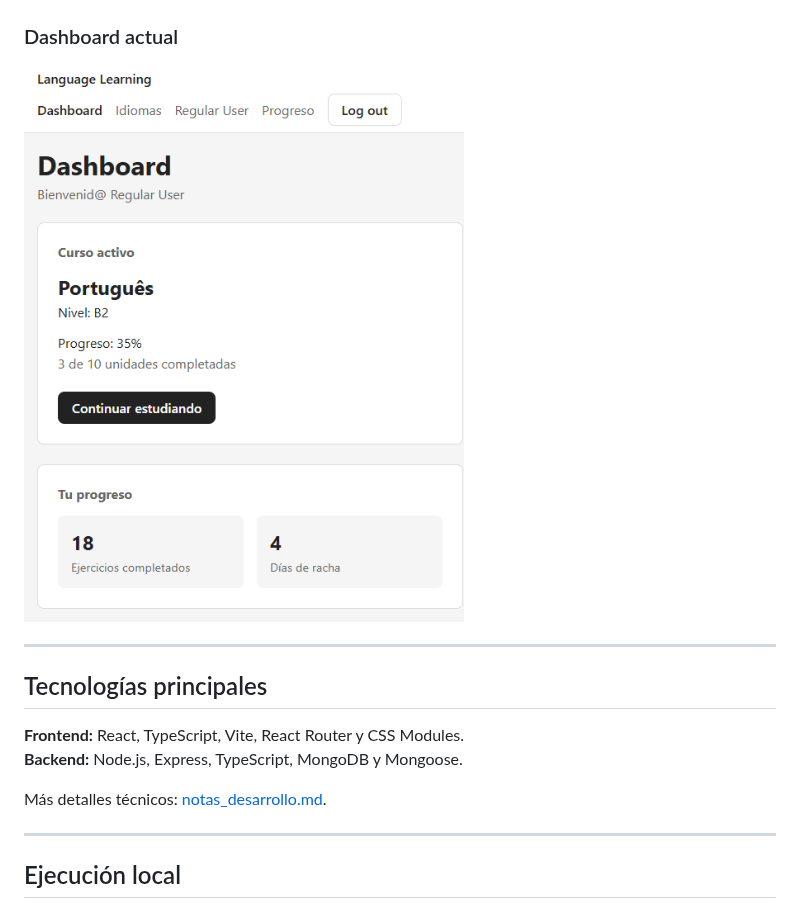
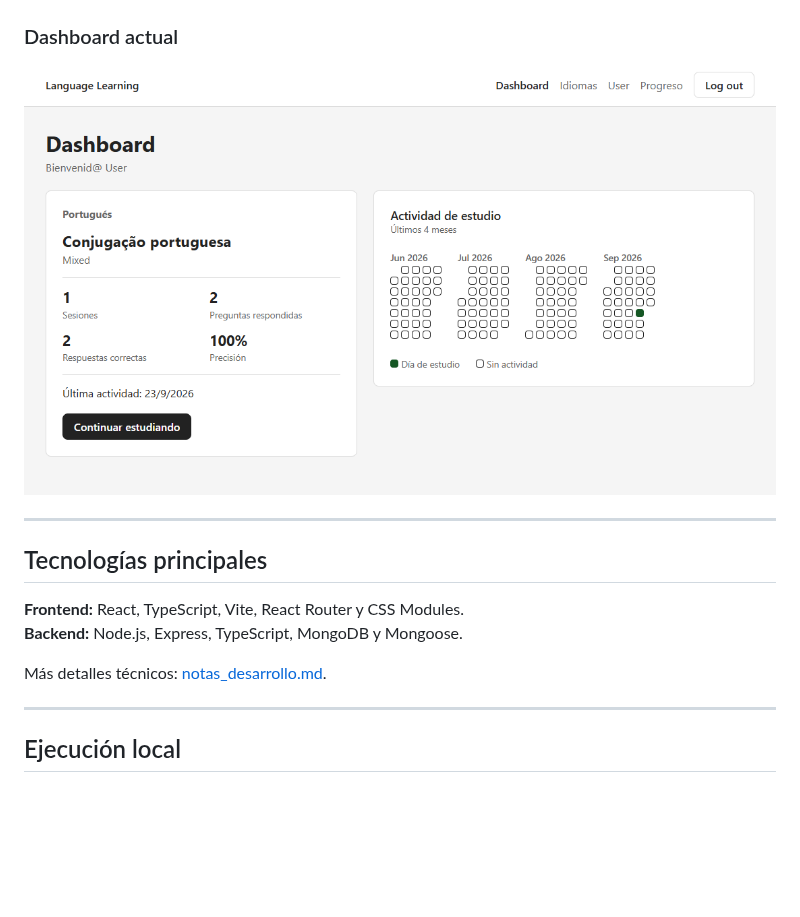
Before and after one commit to candytale55/fullstack-project-backend, a Markdown page: README.md, the part around one of its changes. Drawn GitHub-style; pictures changed too: docs/shots/scsh-08-dashboard.png (added), docs/shots/scsh-08-mock-dashboard.png (deleted); blank space fills up the shorter version.

```diff
--- a/README.md
+++ b/README.md
@@ -70,7 +70,7 @@ El ejercicio de conjugación permite seleccionar el número de preguntas, respon
 
 ### Dashboard actual
 
-![Dashboard Screenshot](./docs/shots/scsh-08-mock-dashboard.png)
+![Dashboard Screenshot](./docs/shots/scsh-08-dashboard.png)
 
 ---
 
```
Also changed, not shown: other parts of README.md (+1 -1 lines), 10 other files.
